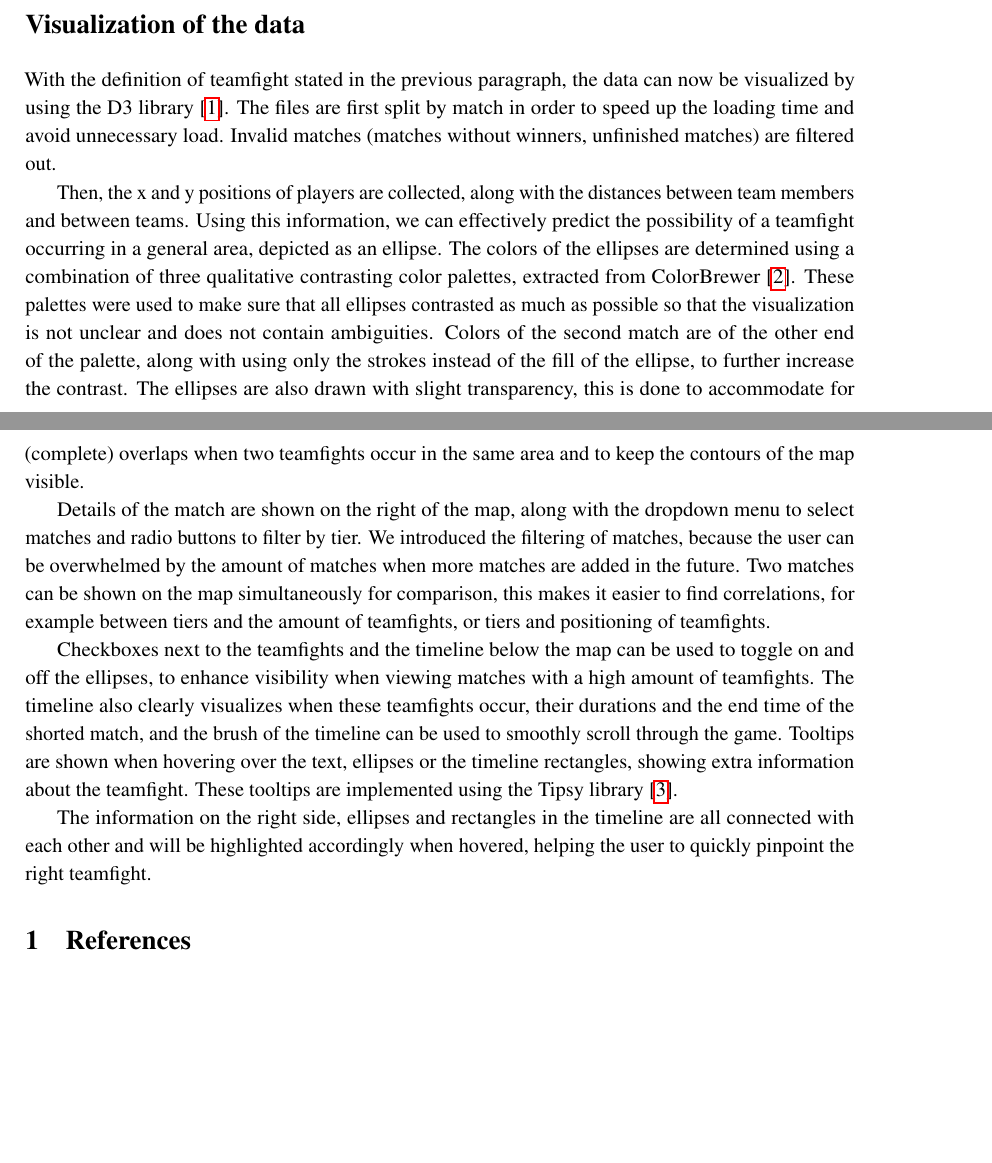
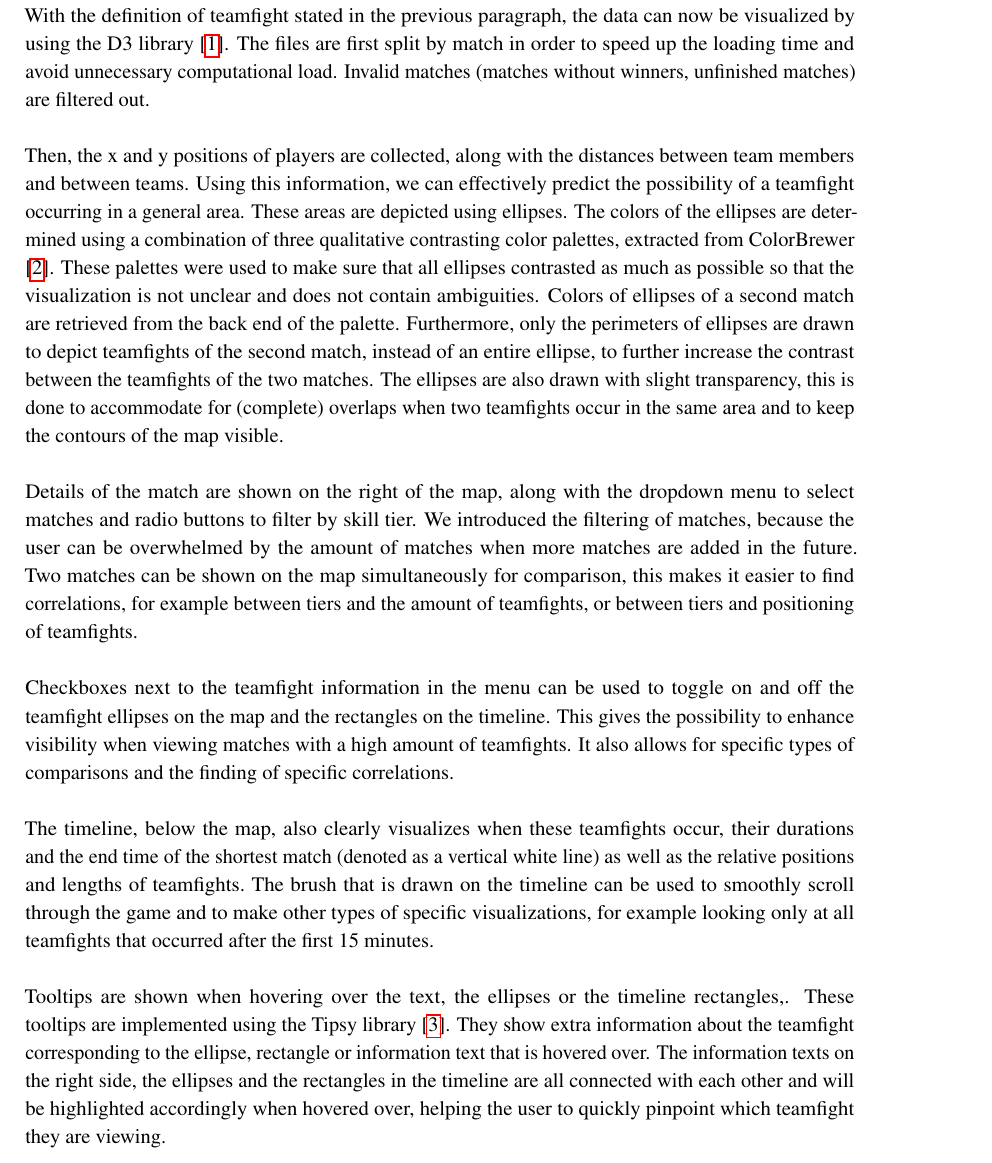
Before and after one commit to ttphan/DataVisualization, a LaTeX document (reports/Final Project/DataVisualization_FinalProject.tex): two parts of pages 2 and 3 of 3 before the commit and part of page 3 of 4 after it, the two joined at a grey line, cut at the place of the change, the shorter picture padded with empty space. Compiled offline with pdfLaTeX.

Commit message:
Final report + edited individual eval Kevin

```diff
--- a/reports/Final Project/DataVisualization_FinalProject.tex
+++ b/reports/Final Project/DataVisualization_FinalProject.tex
@@ -46,20 +46,21 @@ We define a teamfight as a period of time in which all players of both teams (Te
 \section*{Visualization of the data}
 %Describe the steps taken to extract teamfights
-With the definition of teamfight stated in the previous paragraph, the data can now be visualized by using the D3 library [\ref{ref:d3}]. The files are first split by match in order to speed up the loading time and avoid unnecessary load. Invalid matches (matches without winners, unfinished matches) are filtered out.
+With the definition of teamfight stated in the previous paragraph, the data can now be visualized by using the D3 library [\ref{ref:d3}]. The files are first split by match in order to speed up the loading time and avoid unnecessary computational load. Invalid matches (matches without winners, unfinished matches) are filtered out.
+\newline\newline
+Then, the x and y positions of players are collected, along with the distances between team members and between teams. Using this information, we can effectively predict the possibility of a teamfight occurring in a general area. These areas are depicted using ellipses. The colors of the ellipses are determined using a combination of three qualitative contrasting color palettes, extracted from ColorBrewer [\ref{ref:colorbrewer}]. These palettes were used to make sure that all ellipses contrasted as much as possible so that the visualization is not unclear and does not contain ambiguities. Colors of ellipses of a second match are retrieved from the back end of the palette. Furthermore, only the perimeters of ellipses are drawn to depict teamfights of the second match, instead of an entire ellipse, to further increase the contrast between the teamfights of the two matches.
+The ellipses are also drawn with slight transparency, this is done to accommodate for (complete) overlaps when two teamfights occur in the same area and to keep the contours of the map visible.
+\newline\newline
+Details of the match are shown on the right of the map, along with the dropdown menu to select matches and radio buttons to filter by skill tier. We introduced the filtering of matches, because the user can be overwhelmed by the amount of matches when more matches are added in the future. Two matches can be shown on the map simultaneously for comparison, this makes it easier to find correlations, for example between tiers and the amount of teamfights, or between tiers and positioning of teamfights.
+\newline\newline
+Checkboxes next to the teamfight information in the menu can be used to toggle on and off the teamfight ellipses on the map and the rectangles on the timeline. This gives the possibility to enhance visibility when viewing matches with a high amount of teamfights. It also allows for specific types of comparisons and the finding of specific correlations. \newline\newline
+The timeline, below the map, also clearly visualizes when these teamfights occur, their durations and the end time of the shortest match (denoted as a vertical white line) as well as the relative positions and lengths of teamfights.\ The brush that is drawn on the timeline can be used to smoothly scroll through the game and to make other types of specific visualizations, for example looking only at all teamfights that occurred after the first 15 minutes.\newline\newline
+Tooltips are shown when hovering over the text, the ellipses or the timeline rectangles,. These tooltips are implemented using the Tipsy library [\ref{ref:tipsy}]. They show extra information about the teamfight corresponding to the ellipse, rectangle or information text that is hovered over.
+The information texts on the right side, the ellipses and the rectangles in the timeline are all connected with each other and will be highlighted accordingly when hovered over, helping the user to quickly pinpoint which teamfight they are viewing.
 
-Then, the x and y positions of players are collected, along with the distances between team members and between teams. Using this information, we can effectively predict the possibility of a teamfight occurring in a general area, depicted as an ellipse. The colors of the ellipses are determined using a combination of three qualitative contrasting color palettes, extracted from ColorBrewer [\ref{ref:colorbrewer}]. These palettes were used to make sure that all ellipses contrasted as much as possible so that the visualization is not unclear and does not contain ambiguities. Colors of the second match are of the other end of the palette, along with using only the strokes instead of the fill of the ellipse, to further increase the contrast.
-The ellipses are also drawn with slight transparency, this is done to accommodate for (complete) overlaps when two teamfights occur in the same area and to keep the contours of the map visible.
-
-Details of the match are shown on the right of the map, along with the dropdown menu to select matches and radio buttons to filter by tier. We introduced the filtering of matches, because the user can be overwhelmed by the amount of matches when more matches are added in the future. Two matches can be shown on the map simultaneously for comparison, this makes it easier to find correlations, for example between tiers and the amount of teamfights, or tiers and positioning of teamfights.
-
-Checkboxes next to the teamfights and the timeline below the map can be used to toggle on and off the ellipses, to enhance visibility when viewing matches with a high amount of teamfights. The timeline also clearly visualizes when these teamfights occur, their durations and the end time of the shorted match, and the brush of the timeline can be used to smoothly scroll through the game. Tooltips are shown when hovering over the text, ellipses or the timeline rectangles, showing extra information about the teamfight. These tooltips are implemented using the Tipsy library [\ref{ref:tipsy}].
-
-The information on the right side, ellipses and rectangles in the timeline are all connected with each other and will be highlighted accordingly when hovered, helping the user to quickly pinpoint the right teamfight.
-
-
+\newpage
 \newcounter{refcounter}
 
-\section{References}
+\section*{References}
 Bostock, M. (2013). Data-Driven Documents (Version 3.5.4) [Software]. Available from http://d3js.org/ \refstepcounter{refcounter}\label{ref:d3}
 \newline
 Brewer, C., \& Harrower, M. ColorBrewer (Version 2.0) [Software]. Available from http://www.colorbrewer2.org/ \refstepcounter{refcounter}\label{ref:colorbrewer}
```
Also changed, not shown: reports/Final Project/DataVisualization_FinalProject.pdf, reports/Final Project/Nes_KevinVan_IndividualEvaluation.pdf, reports/Final Project/DataVisualization_FinalProject.tex (10 more changed lines).
